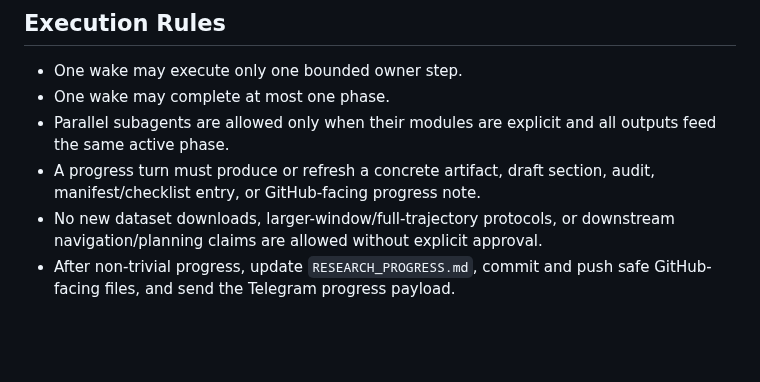
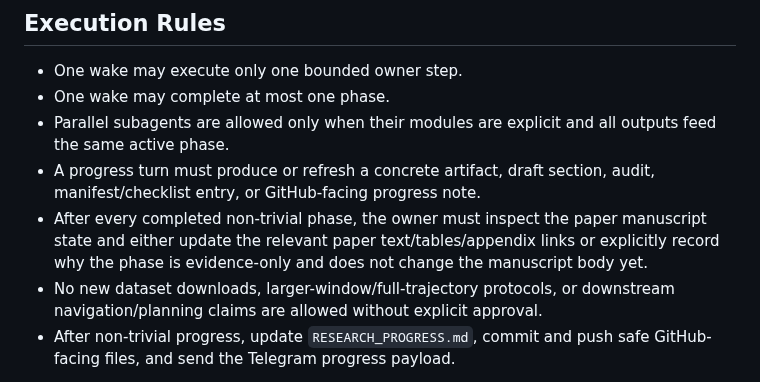
Before and after one commit to ruirui688/SLAM, a Markdown page: AUTONOMOUS_RESEARCH_OWNER.md, the part around the change. Rendered like a GitHub page; blank space fills up the shorter version.

```diff
--- a/AUTONOMOUS_RESEARCH_OWNER.md
+++ b/AUTONOMOUS_RESEARCH_OWNER.md
@@ -41,6 +41,10 @@ host logs and should not leave the systemd timer failed or inactive.
   outputs feed the same active phase.
 - A progress turn must produce or refresh a concrete artifact, draft section,
   audit, manifest/checklist entry, or GitHub-facing progress note.
+- After every completed non-trivial phase, the owner must inspect the paper
+  manuscript state and either update the relevant paper text/tables/appendix
+  links or explicitly record why the phase is evidence-only and does not change
+  the manuscript body yet.
 - No new dataset downloads, larger-window/full-trajectory protocols, or
   downstream navigation/planning claims are allowed without explicit approval.
 - After non-trivial progress, update `RESEARCH_PROGRESS.md`, commit and push
```
Also changed, not shown: RESEARCH_PROGRESS.md (+12 -0 lines).
